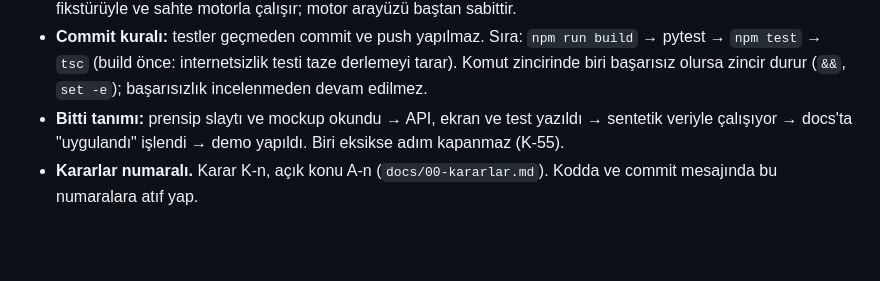
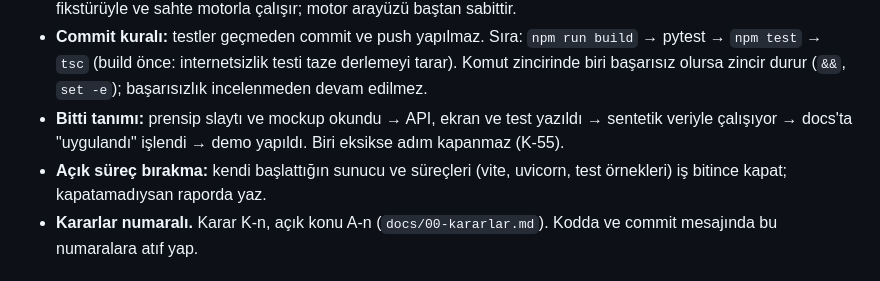
Before and after one commit to cavidetekin/smartchain, a Markdown page: CLAUDE.md, the part around the change. Rendered like a GitHub page; blank space fills up the shorter version.

```diff
--- a/CLAUDE.md
+++ b/CLAUDE.md
@@ -9,6 +9,7 @@ Tedarik zincirindeki orta ölçekli, sipariş odaklı üreticiler için ERP'den
 - **Motor en son.** Optimizasyon, çözüm motoru ve simülasyonlar Aşama 10'da. O zamana kadar ekranlar plan fikstürüyle ve sahte motorla çalışır; motor arayüzü baştan sabittir.
 - **Commit kuralı:** testler geçmeden commit ve push yapılmaz. Sıra: `npm run build` → pytest → `npm test` → `tsc` (build önce: internetsizlik testi taze derlemeyi tarar). Komut zincirinde biri başarısız olursa zincir durur (`&&`, `set -e`); başarısızlık incelenmeden devam edilmez.
 - **Bitti tanımı:** prensip slaytı ve mockup okundu → API, ekran ve test yazıldı → sentetik veriyle çalışıyor → docs'ta "uygulandı" işlendi → demo yapıldı. Biri eksikse adım kapanmaz (K-55).
+- **Açık süreç bırakma:** kendi başlattığın sunucu ve süreçleri (vite, uvicorn, test örnekleri) iş bitince kapat; kapatamadıysan raporda yaz.
 - **Kararlar numaralı.** Karar K-n, açık konu A-n (`docs/00-kararlar.md`). Kodda ve commit mesajında bu numaralara atıf yap.
 
 ## Mimari (özet)
```
Also changed, not shown: GELISTIRME_ADIMLARI.md (+3 -2 lines), docs/10-kurulum.md (+13 -1 lines).
